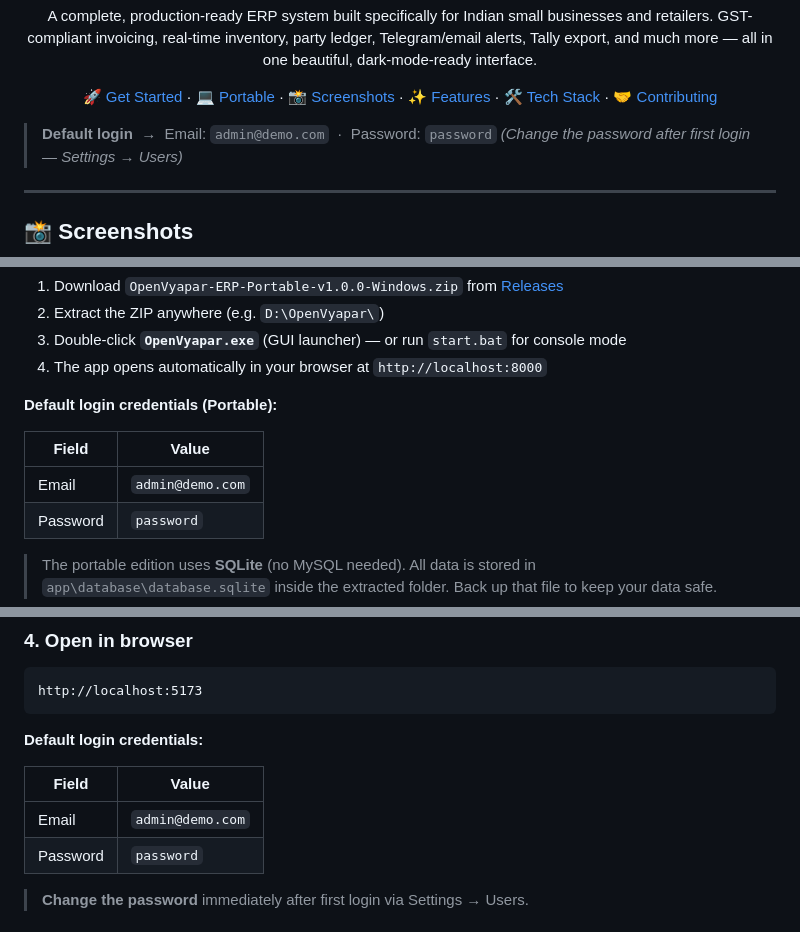
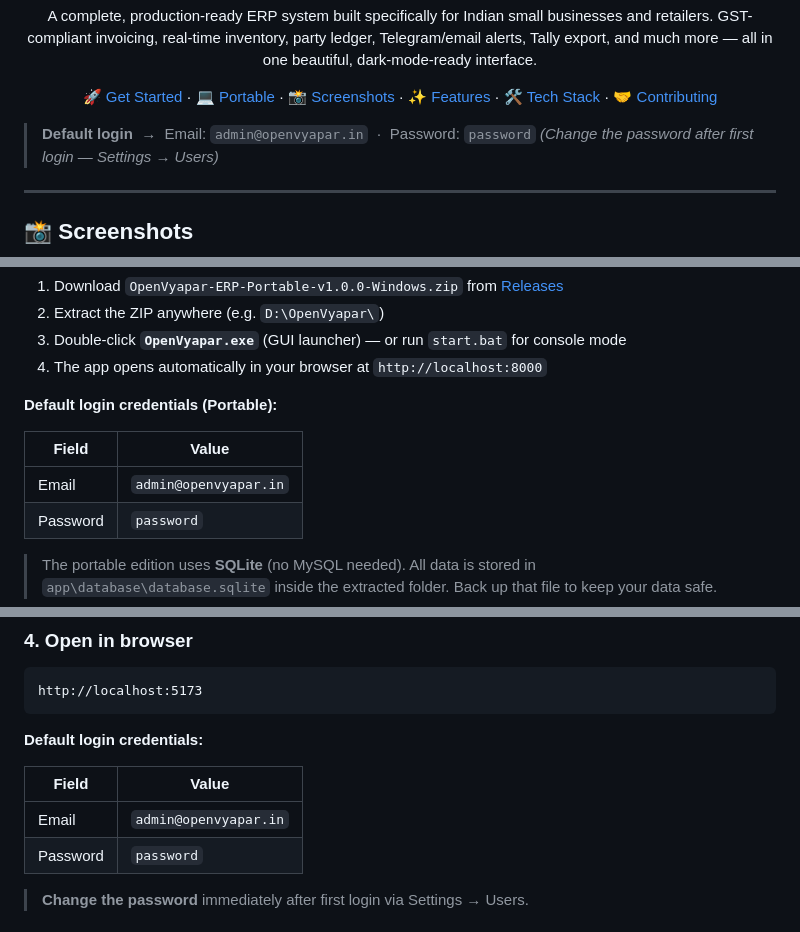
Before and after one commit to manoranjan2050/OpenVyapar-ERP, a Markdown page: README.md, 3 parts joined by grey strips. Drawn GitHub-style.

Commit message:
fix: correct default login email to admin@openvyapar.in

```diff
--- a/README.md
+++ b/README.md
@@ -19,7 +19,7 @@ A complete, production-ready ERP system built specifically for Indian small busi
 
 </div>
 
-> **Default login** &nbsp;→&nbsp; Email: `admin@demo.com` &nbsp;·&nbsp; Password: `password`
+> **Default login** &nbsp;→&nbsp; Email: `admin@openvyapar.in` &nbsp;·&nbsp; Password: `password`
 > *(Change the password after first login — Settings → Users)*
 
 <div align="center">
@@ -214,7 +214,7 @@ No installation needed — extract and run.
 
 | Field | Value |
 |---|---|
-| Email | `admin@demo.com` |
+| Email | `admin@openvyapar.in` |
 | Password | `password` |
 
 > The portable edition uses **SQLite** (no MySQL needed). All data is stored in `app\database\database.sqlite` inside the extracted folder. Back up that file to keep your data safe.
@@ -279,7 +279,7 @@ http://localhost:5173
 
 | Field | Value |
 |---|---|
-| Email | `admin@demo.com` |
+| Email | `admin@openvyapar.in` |
 | Password | `password` |
 
 > **Change the password** immediately after first login via Settings → Users.
```
